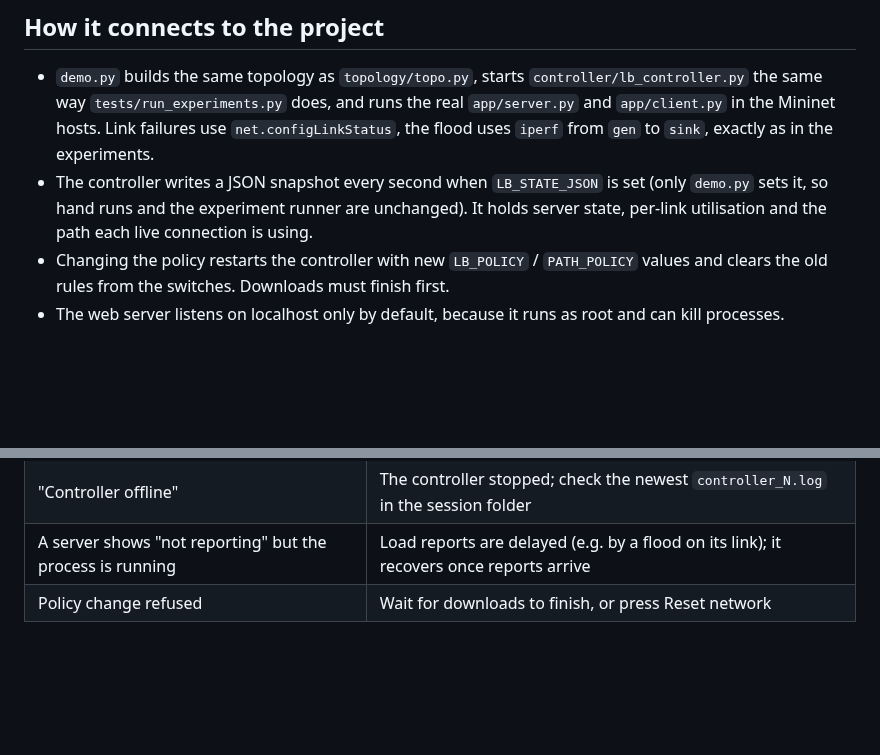
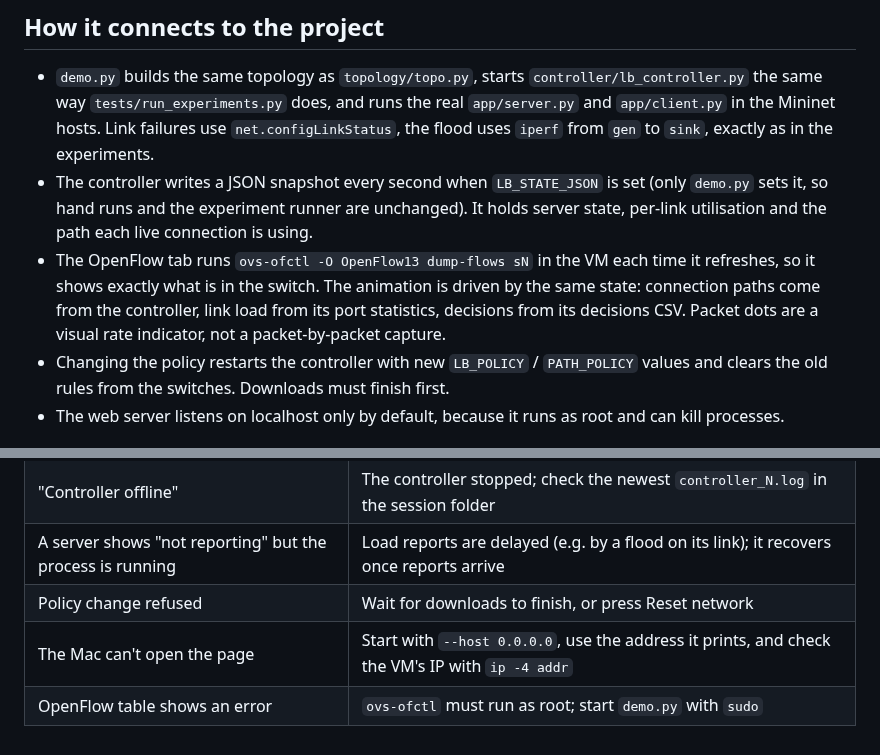
Before and after one commit to mayureshyalgi/sdn-content-delivery, a Markdown page: dashboard/README.md, 2 parts joined by grey strips. Rendered like a GitHub page; blank space fills up the shorter version.

```diff
--- a/dashboard/README.md
+++ b/dashboard/README.md
@@ -90,6 +116,10 @@ estimates; a banner says so. Works on any computer with Python 3, including the
 - The controller writes a JSON snapshot every second when `LB_STATE_JSON` is set (only `demo.py`
   sets it, so hand runs and the experiment runner are unchanged). It holds server state, per-link
   utilisation and the path each live connection is using.
+- The OpenFlow tab runs `ovs-ofctl -O OpenFlow13 dump-flows sN` in the VM each time it refreshes, so it
+  shows exactly what is in the switch. The animation is driven by the same state: connection paths
+  come from the controller, link load from its port statistics, decisions from its decisions CSV.
+  Packet dots are a visual rate indicator, not a packet-by-packet capture.
 - Changing the policy restarts the controller with new `LB_POLICY` / `PATH_POLICY` values and clears
   the old rules from the switches. Downloads must finish first.
 - The web server listens on localhost only by default, because it runs as root and can kill
@@ -105,3 +135,5 @@ estimates; a banner says so. Works on any computer with Python 3, including the
 | "Controller offline" | The controller stopped; check the newest `controller_N.log` in the session folder |
 | A server shows "not reporting" but the process is running | Load reports are delayed (e.g. by a flood on its link); it recovers once reports arrive |
 | Policy change refused | Wait for downloads to finish, or press Reset network |
+| The Mac can't open the page | Start with `--host 0.0.0.0`, use the address it prints, and check the VM's IP with `ip -4 addr` |
+| OpenFlow table shows an error | `ovs-ofctl` must run as root; start `demo.py` with `sudo` |
```
Also changed, not shown: other parts of dashboard/README.md (+32 -6 lines), dashboard/preview.png, 2 other files.
